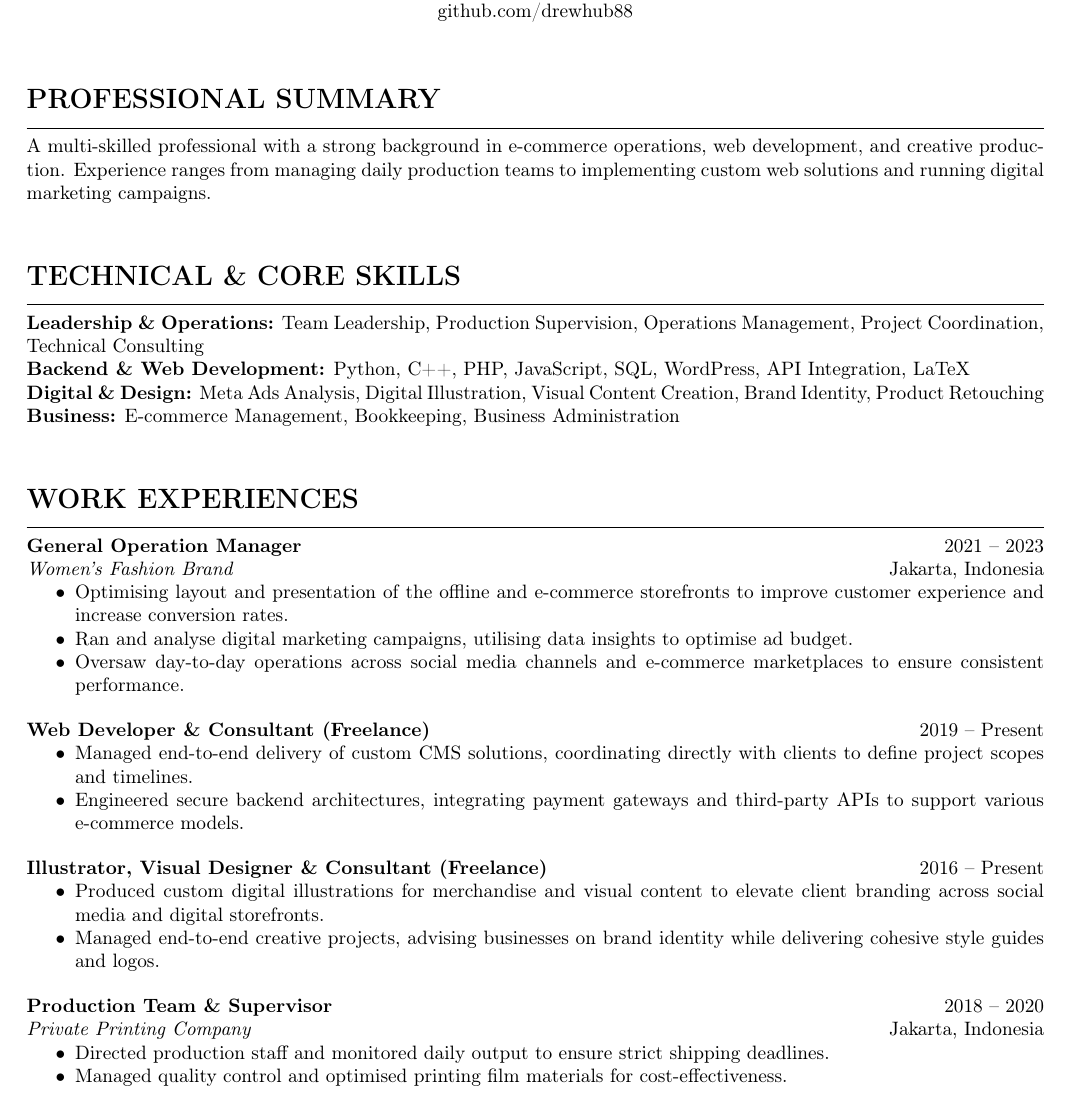
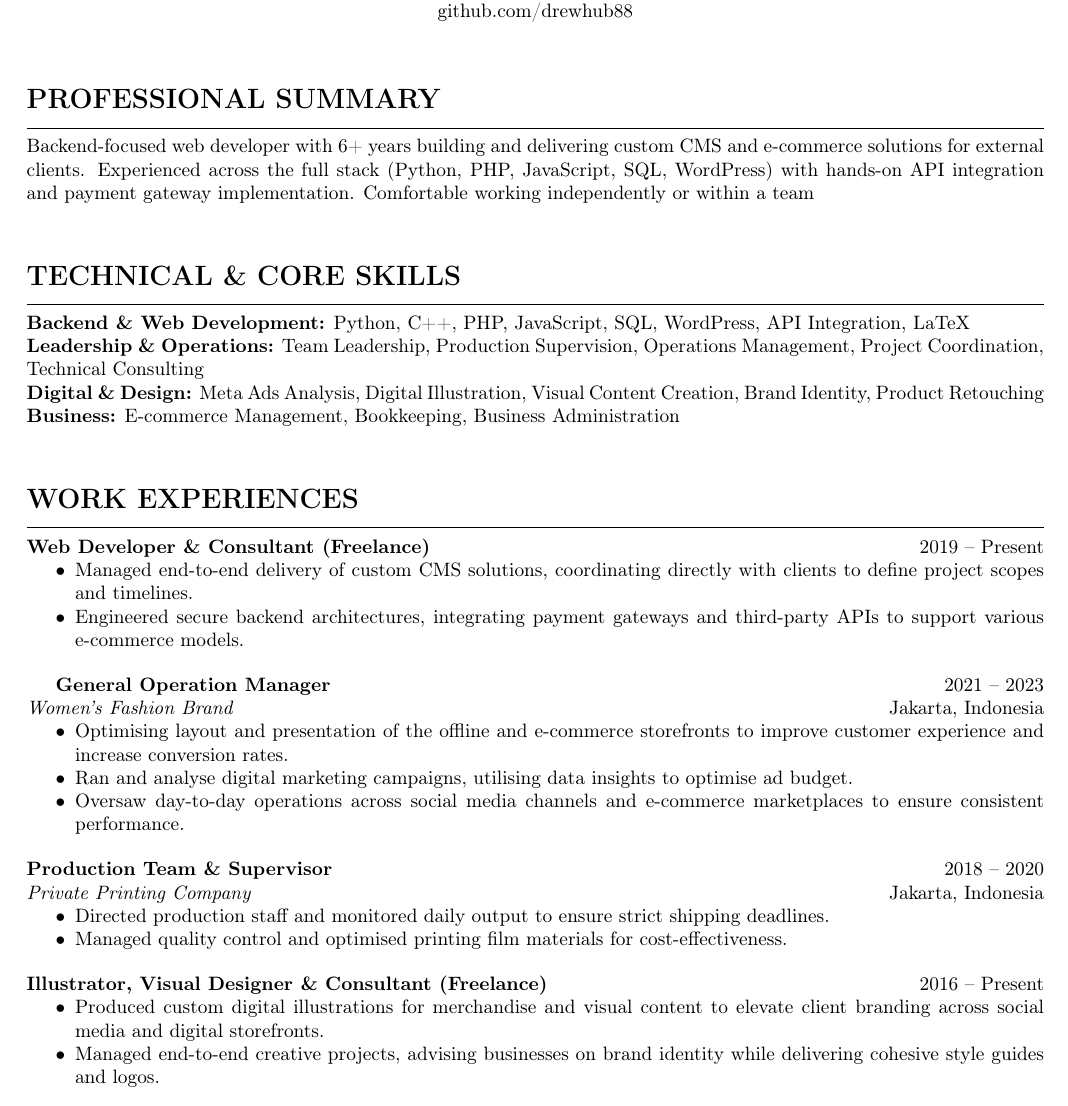
Before and after one commit to drewhub88/resume, a LaTeX CV (resume.tex): part of page 1 of 2, cut so that both start at the same text. Compiled offline with pdfLaTeX.

Commit message:
minor editing

```diff
--- a/resume.tex
+++ b/resume.tex
@@ -10,7 +10,7 @@
     linkcolor=blue,
     filecolor=magenta,
     urlcolor=cyan,
-    pdftitle={Andrew's CV},
+    pdftitle={Andrew's Developer CV},
     pdfpagemode=FullScreen,
     }
 \begin{document}
@@ -25,15 +25,14 @@
 \section*{PROFESSIONAL SUMMARY}
 \hrule
 \vspace{0.2cm}
- A multi-skilled professional with a strong background in e-commerce operations, web development, and creative production. Experience ranges from managing daily production teams to implementing custom web solutions and running digital marketing campaigns.
-
+Backend-focused web developer with 6+ years building and delivering custom CMS and e-commerce solutions for external clients. Experienced across the full stack (Python, PHP, JavaScript, SQL, WordPress) with hands-on API integration and payment gateway implementation. Comfortable working independently or within a team
 \vspace{0.4cm}
 
 \section*{TECHNICAL \& CORE SKILLS}
 \hrule
 \vspace{0.2cm}
+\textbf{Backend \& Web Development:} Python, C++, PHP, JavaScript, SQL, WordPress, API Integration, LaTeX \\
 \textbf{Leadership \& Operations:} Team Leadership, Production Supervision, Operations Management, Project Coordination, Technical Consulting \\
-\textbf{Backend \& Web Development:} Python, C++, PHP, JavaScript, SQL, WordPress, API Integration, LaTeX \\
 \textbf{Digital \& Design:} Meta Ads Analysis, Digital Illustration, Visual Content Creation, Brand Identity, Product Retouching \\
 \textbf{Business:} E-commerce Management, Bookkeeping, Business Administration
 
@@ -42,6 +41,14 @@
 \section*{WORK EXPERIENCES}
 \hrule
 \vspace{0.2cm}
+
+\noindent\textbf{Web Developer \& Consultant (Freelance)} \hfill 2019 -- Present
+\begin{itemize}[noitemsep, topsep=0pt]
+    \item Managed end-to-end delivery of custom CMS solutions, coordinating directly with clients to define project scopes and timelines.
+    \item Engineered secure backend architectures, integrating payment gateways and third-party APIs to support various e-commerce models.
+\end{itemize}
+
+\vspace{0.4cm}
 
 \textbf{General Operation Manager} \hfill 2021 -- 2023 \\
 \textit{Women's Fashion Brand} \hfill Jakarta, Indonesia
@@ -53,10 +60,11 @@
 
 \vspace{0.4cm}
 
-\noindent\textbf{Web Developer \& Consultant (Freelance)} \hfill 2019 -- Present
+\noindent\textbf{Production Team \& Supervisor} \hfill 2018 -- 2020 \\
+\textit{Private Printing Company} \hfill Jakarta, Indonesia
 \begin{itemize}[noitemsep, topsep=0pt]
-    \item Managed end-to-end delivery of custom CMS solutions, coordinating directly with clients to define project scopes and timelines.
-    \item Engineered secure backend architectures, integrating payment gateways and third-party APIs to support various e-commerce models.
+    \item Directed production staff and monitored daily output to ensure strict shipping deadlines.
+    \item Managed quality control and optimised printing film materials for cost-effectiveness.
 \end{itemize}
 
 \vspace{0.4cm}
@@ -65,15 +73,6 @@
 \begin{itemize}[noitemsep, topsep=0pt]
     \item Produced custom digital illustrations for merchandise and visual content to elevate client branding across social media and digital storefronts.
     \item Managed end-to-end creative projects, advising businesses on brand identity while delivering cohesive style guides and logos.
-\end{itemize}
-
-\vspace{0.4cm}
-
-\noindent\textbf{Production Team \& Supervisor} \hfill 2018 -- 2020 \\
-\textit{Private Printing Company} \hfill Jakarta, Indonesia
-\begin{itemize}[noitemsep, topsep=0pt]
-    \item Directed production staff and monitored daily output to ensure strict shipping deadlines.
-    \item Managed quality control and optimised printing film materials for cost-effectiveness.
 \end{itemize}
 
 \vspace{0.4cm}
```
